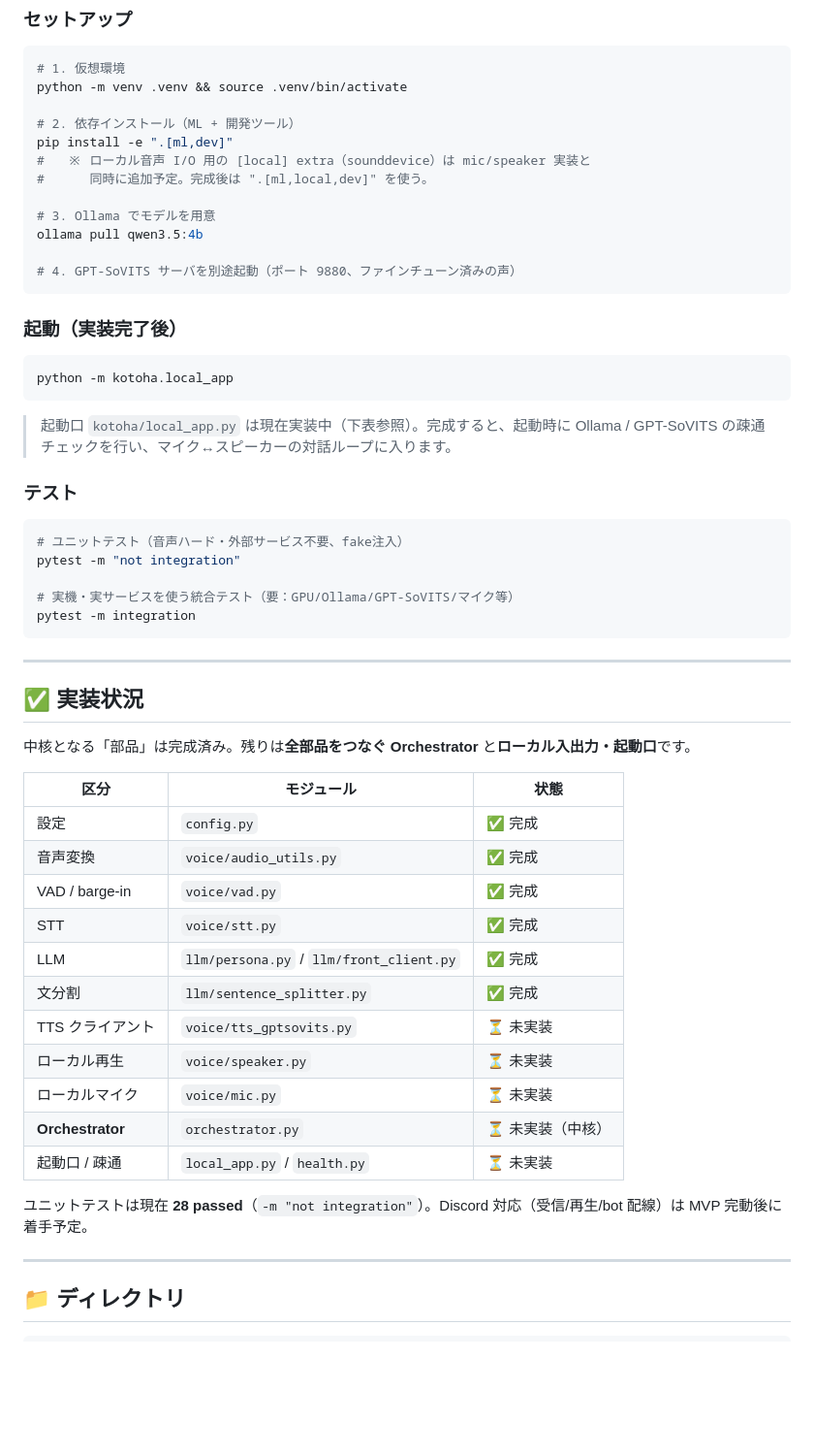
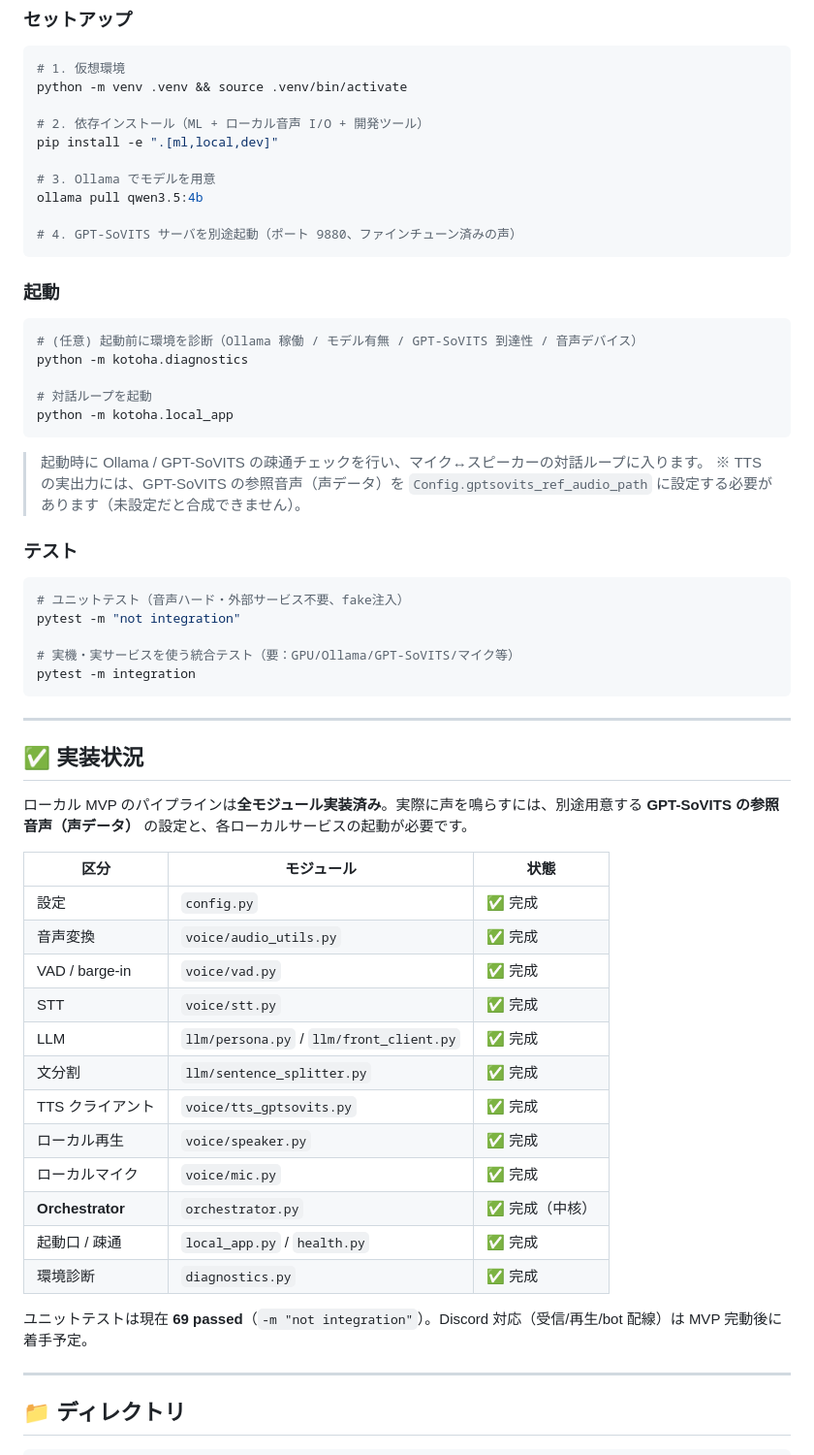
Before and after one commit to 4ltena/kotoha, a Markdown page: README.md, the part around the change. Shown at 97% size. Rendered like a GitHub page; blank space fills up the shorter version.

Commit message:
docs: mark local MVP pipeline complete and document diagnostics/startup
実装状況表を全モジュール✅に更新(TTS/speaker/mic/orchestrator/local_app/health/diagnostics)、テスト数 28→69。セットアップを .[ml,local,dev] に更新、起動手順に python -m kotoha.diagnostics と声データ設定の注記を追加。

Co-Authored-By: Claude <noreply@anthropic.com>

````diff
--- a/README.md
+++ b/README.md
@@ -94,10 +94,8 @@ GPU は RTX 4080 (16GB) 想定。STT/VAD は CPU フォールバックも可。
 # 1. 仮想環境
 python -m venv .venv && source .venv/bin/activate
 
-# 2. 依存インストール（ML + 開発ツール）
-pip install -e ".[ml,dev]"
-#   ※ ローカル音声 I/O 用の [local] extra（sounddevice）は mic/speaker 実装と
-#      同時に追加予定。完成後は ".[ml,local,dev]" を使う。
+# 2. 依存インストール（ML + ローカル音声 I/O + 開発ツール）
+pip install -e ".[ml,local,dev]"
 
 # 3. Ollama でモデルを用意
 ollama pull qwen3.5:4b
@@ -105,13 +103,18 @@ ollama pull qwen3.5:4b
 # 4. GPT-SoVITS サーバを別途起動（ポート 9880、ファインチューン済みの声）
 ```
 
-### 起動（実装完了後）
+### 起動
 
 ```bash
+# (任意) 起動前に環境を診断（Ollama 稼働 / モデル有無 / GPT-SoVITS 到達性 / 音声デバイス）
+python -m kotoha.diagnostics
+
+# 対話ループを起動
 python -m kotoha.local_app
 ```
 
-> 起動口 `kotoha/local_app.py` は現在実装中（下表参照）。完成すると、起動時に Ollama / GPT-SoVITS の疎通チェックを行い、マイク↔スピーカーの対話ループに入ります。
+> 起動時に Ollama / GPT-SoVITS の疎通チェックを行い、マイク↔スピーカーの対話ループに入ります。
+> ※ TTS の実出力には、GPT-SoVITS の参照音声（声データ）を `Config.gptsovits_ref_audio_path` に設定する必要があります（未設定だと合成できません）。
 
 ### テスト
 
@@ -127,7 +130,7 @@ pytest -m integration
 
 ## ✅ 実装状況
 
-中核となる「部品」は完成済み。残りは**全部品をつなぐ Orchestrator** と**ローカル入出力・起動口**です。
+ローカル MVP のパイプラインは**全モジュール実装済み**。実際に声を鳴らすには、別途用意する **GPT-SoVITS の参照音声（声データ）** の設定と、各ローカルサービスの起動が必要です。
 
 | 区分 | モジュール | 状態 |
 |---|---|---|
@@ -137,13 +140,14 @@ pytest -m integration
 | STT | `voice/stt.py` | ✅ 完成 |
 | LLM | `llm/persona.py` / `llm/front_client.py` | ✅ 完成 |
 | 文分割 | `llm/sentence_splitter.py` | ✅ 完成 |
-| TTS クライアント | `voice/tts_gptsovits.py` | ⏳ 未実装 |
-| ローカル再生 | `voice/speaker.py` | ⏳ 未実装 |
-| ローカルマイク | `voice/mic.py` | ⏳ 未実装 |
-| **Orchestrator** | `orchestrator.py` | ⏳ 未実装（中核） |
-| 起動口 / 疎通 | `local_app.py` / `health.py` | ⏳ 未実装 |
+| TTS クライアント | `voice/tts_gptsovits.py` | ✅ 完成 |
+| ローカル再生 | `voice/speaker.py` | ✅ 完成 |
+| ローカルマイク | `voice/mic.py` | ✅ 完成 |
+| **Orchestrator** | `orchestrator.py` | ✅ 完成（中核） |
+| 起動口 / 疎通 | `local_app.py` / `health.py` | ✅ 完成 |
+| 環境診断 | `diagnostics.py` | ✅ 完成 |
 
-ユニットテストは現在 **28 passed**（`-m "not integration"`）。Discord 対応（受信/再生/bot 配線）は MVP 完動後に着手予定。
+ユニットテストは現在 **69 passed**（`-m "not integration"`）。Discord 対応（受信/再生/bot 配線）は MVP 完動後に着手予定。
 
 ---
 
````
